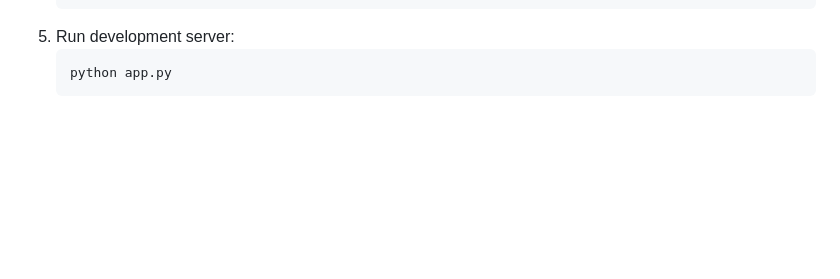
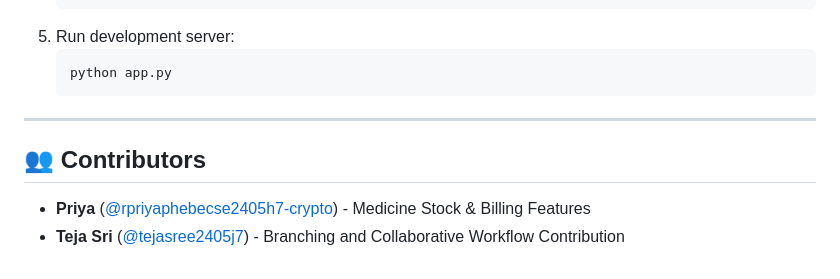
Before and after one commit to rpriyaphebecse2405h7-crypto/medical-stock-system, a Markdown page: README.md, the part around the change. Rendered like a GitHub page; blank space fills up the shorter version.

Commit message:
docs: add Teja Sri contributor note

````diff
--- a/README.md
+++ b/README.md
@@ -171,3 +171,10 @@ Access the application at `http://localhost:5000/`.
    ```bash
    python app.py
    ```
+
+---
+
+## 👥 Contributors
+
+* **Priya** ([@rpriyaphebecse2405h7-crypto](https://github.com/rpriyaphebecse2405h7-crypto)) - Medicine Stock & Billing Features
+* **Teja Sri** ([@tejasree2405j7](https://github.com/tejasree2405j7)) - Branching and Collaborative Workflow Contribution
````
